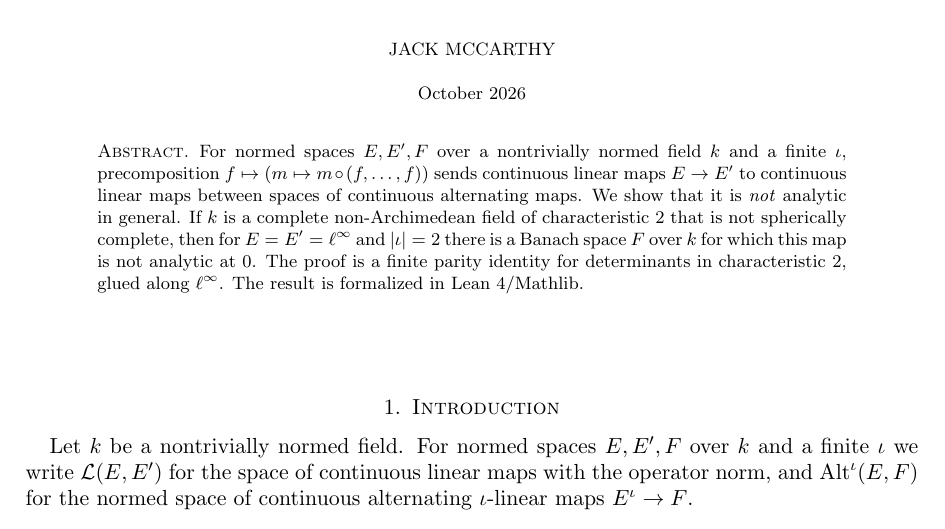
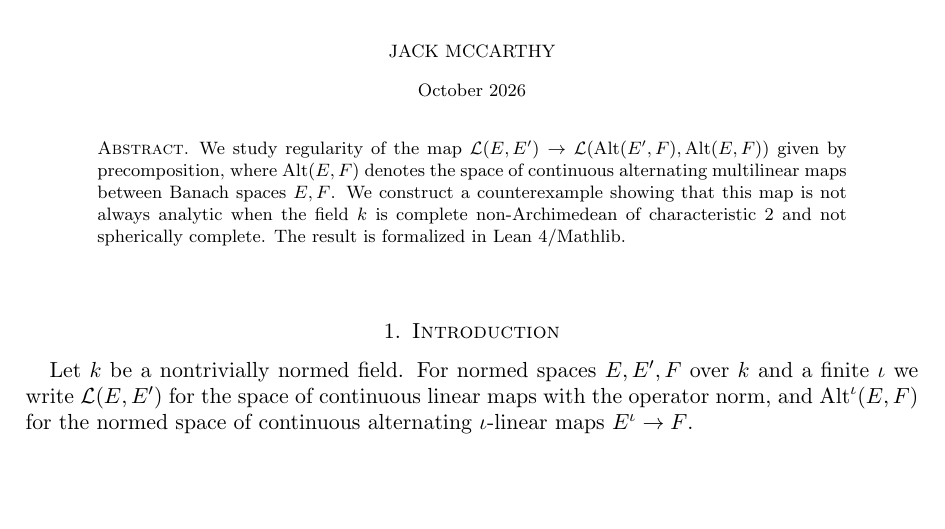
Before and after one commit to Deicyde/alternating-analytic-counterexample, a LaTeX problem sheet (paper/counterexample.tex): part of page 1 of 10, cut so that both start at the same text, the shorter picture padded with empty space. Compiled offline with pdfLaTeX.

Commit message:
paper: new abstract

```diff
--- a/paper/counterexample.tex
+++ b/paper/counterexample.tex
@@ -42,12 +42,10 @@ Lean formalization were developed with Claude, ChatGPT and the AutoformBot plugi
 
 \begin{document}
 \begin{abstract}
-For normed spaces $E,E',F$ over a nontrivially normed field $\kk$ and a finite $\iota$, precomposition
-$f\mapsto(m\mapsto m\circ(f,\dots,f))$ sends continuous linear maps $E\to E'$ to continuous linear maps between spaces of
-continuous alternating maps. We show that it is \emph{not} analytic in general. If $\kk$ is a complete non-Archimedean field of
-characteristic~$2$ that is not spherically complete, then for $E=E'=\linf$ and $\abs{\iota}=2$ there is a Banach space $F$
-over $\kk$ for which this map is not analytic at $0$. The proof is a finite parity identity for determinants in
-characteristic~$2$, glued along $\linf$. The result is formalized in Lean~4/Mathlib.
+We study regularity of the map $\cL(E,E')\to\cL(\Alt(E',F),\Alt(E,F))$ given by precomposition, where $\Alt(E,F)$ denotes the space of
+continuous alternating multilinear maps between Banach spaces $E,F$. We construct a counterexample showing that this map is not
+always analytic when the field $\kk$ is complete non-Archimedean of characteristic~$2$ and not spherically complete. The result is
+formalized in Lean~4/Mathlib.
 \end{abstract}
 \maketitle
 
```
Also changed, not shown: paper/counterexample.pdf.
